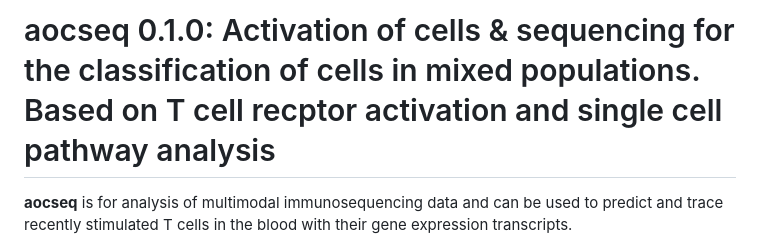
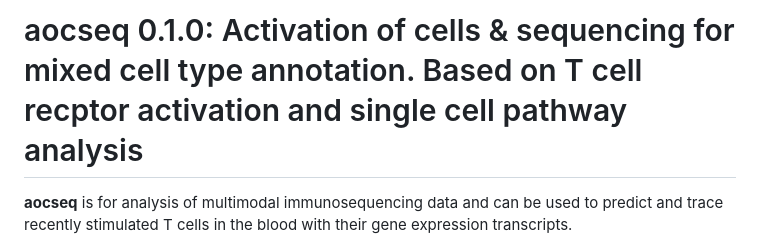
Before and after one commit to MaeWoods/aocseq, a Markdown page: README.md, the part around the change. Rendered like a GitHub page.

```diff
--- a/README.md
+++ b/README.md
@@ -1,4 +1,4 @@
-# aocseq 0.1.0: Activation of cells & sequencing for the classification of cells in mixed populations. Based on T cell recptor activation and single cell pathway analysis
+# aocseq 0.1.0: Activation of cells & sequencing for mixed cell type annotation. Based on T cell recptor activation and single cell pathway analysis
 
 **aocseq** is for analysis of multimodal immunosequencing data and can be used to predict and trace recently stimulated T cells in the blood with their gene expression transcripts.
 
```
